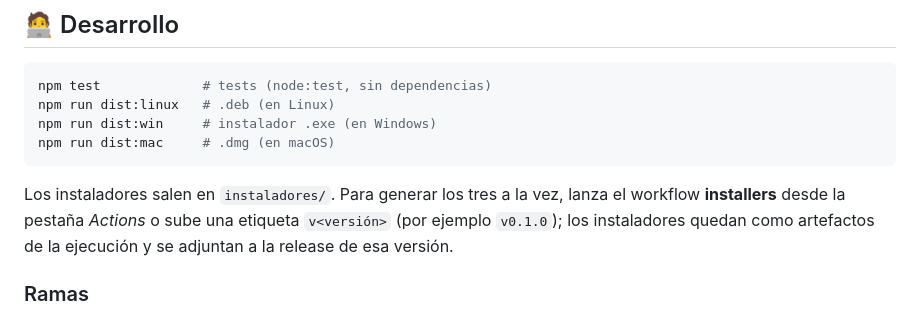
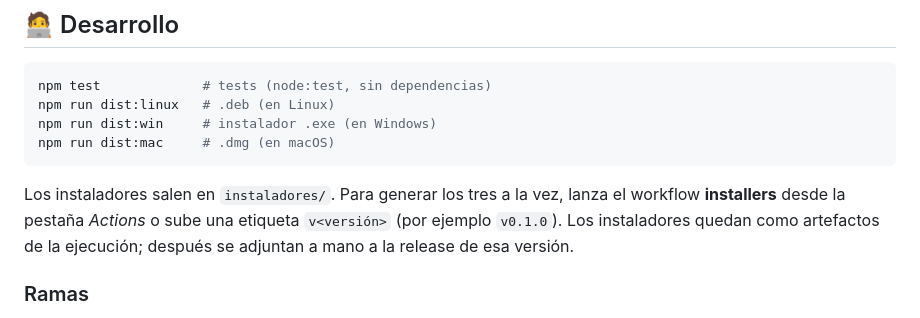
Before and after one commit to mgomezbuceta/redmine-timetracker, a Markdown page: README.md, the part around the change. GitHub-like rendering.

Commit message:
docs: :pencil2: aclarar que los instaladores se adjuntan a la release a mano

````diff
--- a/README.md
+++ b/README.md
@@ -167,7 +167,7 @@ npm run dist:win     # instalador .exe (en Windows)
 npm run dist:mac     # .dmg (en macOS)
 ```
 
-Los instaladores salen en `instaladores/`. Para generar los tres a la vez, lanza el workflow **installers** desde la pestaña *Actions* o sube una etiqueta `v<versión>` (por ejemplo `v0.1.0`); los instaladores quedan como artefactos de la ejecución y se adjuntan a la release de esa versión.
+Los instaladores salen en `instaladores/`. Para generar los tres a la vez, lanza el workflow **installers** desde la pestaña *Actions* o sube una etiqueta `v<versión>` (por ejemplo `v0.1.0`). Los instaladores quedan como artefactos de la ejecución; después se adjuntan a mano a la release de esa versión.
 
 ### Ramas
 
````
